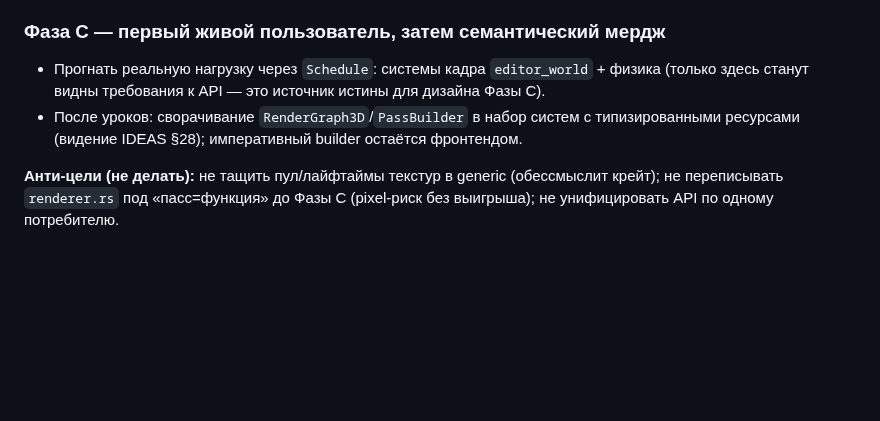
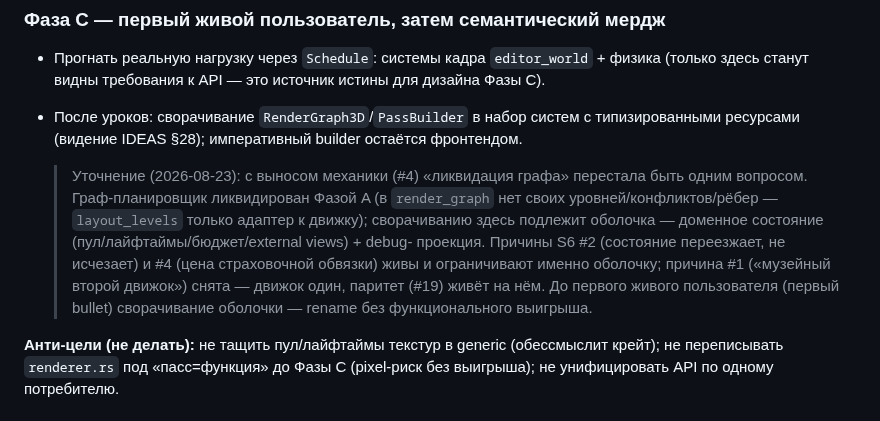
Before and after one commit to kemperrrrr/ornis, a Markdown page: docs/quality/audit-2026-08-22.md, the part around the change. GitHub-like rendering; blank space fills up the shorter version.

```diff
--- a/docs/quality/audit-2026-08-22.md
+++ b/docs/quality/audit-2026-08-22.md
@@ -440,6 +440,17 @@ frame`, #7).
   систем с типизированными ресурсами (видение IDEAS §28); императивный
   builder остаётся фронтендом.
 
+  > Уточнение (2026-08-23): с выносом механики (#4) «ликвидация графа»
+  > перестала быть одним вопросом. Граф-планировщик ликвидирован Фазой A
+  > (в `render_graph` нет своих уровней/конфликтов/рёбер — `layout_levels`
+  > только адаптер к движку); сворачиванию здесь подлежит оболочка —
+  > доменное состояние (пул/лайфтаймы/бюджет/external views) + debug-
+  > проекция. Причины S6 #2 (состояние переезжает, не исчезает) и #4
+  > (цена страховочной обвязки) живы и ограничивают именно оболочку;
+  > причина #1 («музейный второй движок») снята — движок один, паритет
+  > (#19) живёт на нём. До первого живого пользователя (первый bullet)
+  > сворачивание оболочки — rename без функционального выигрыша.
+
 **Анти-цели (не делать):** не тащить пул/лайфтаймы текстур в generic
 (обессмыслит крейт); не переписывать `renderer.rs` под «пасс=функция»
 до Фазы C (pixel-риск без выигрыша); не унифицировать API по одному
```
Also changed, not shown: PLAN.md (+12 -0 lines).
